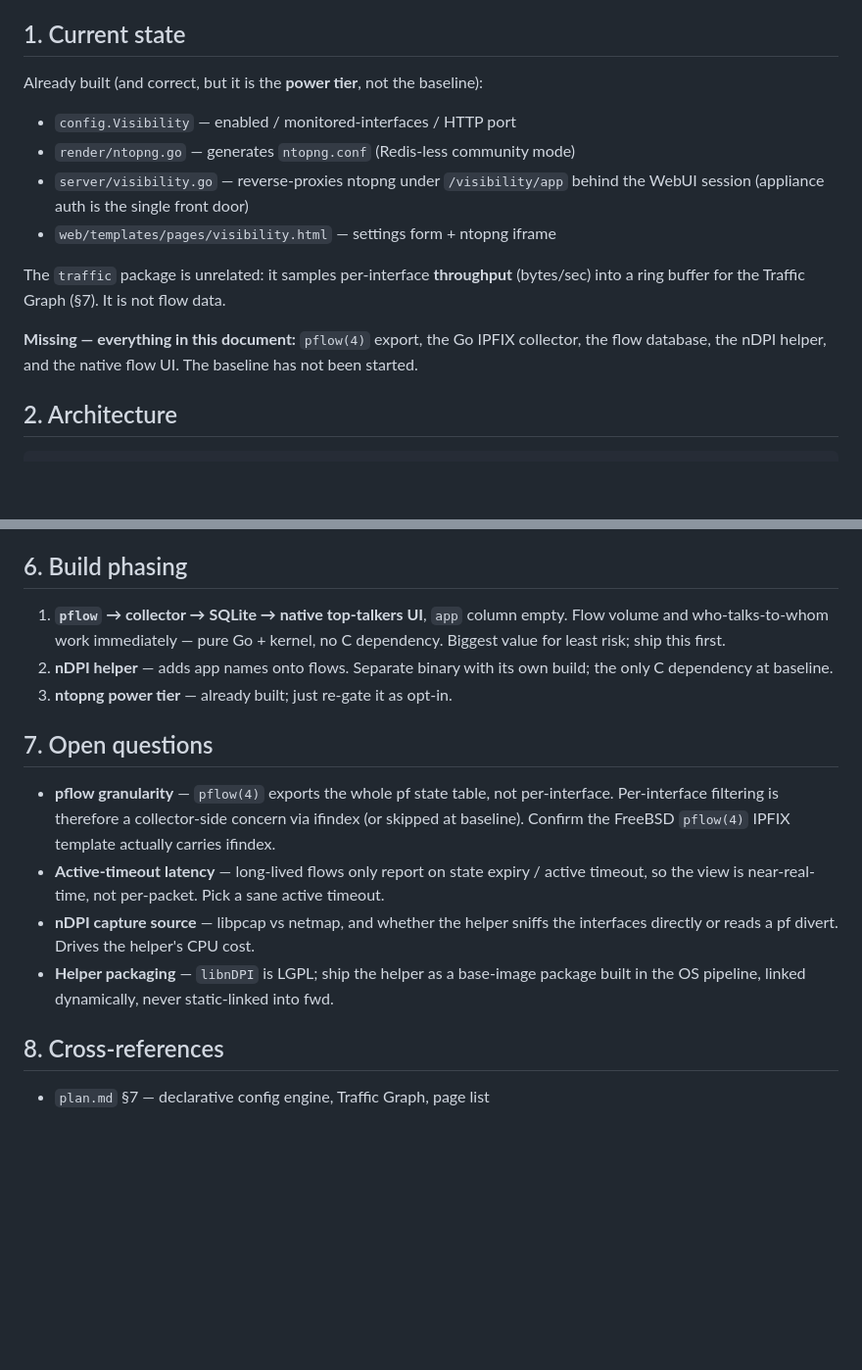
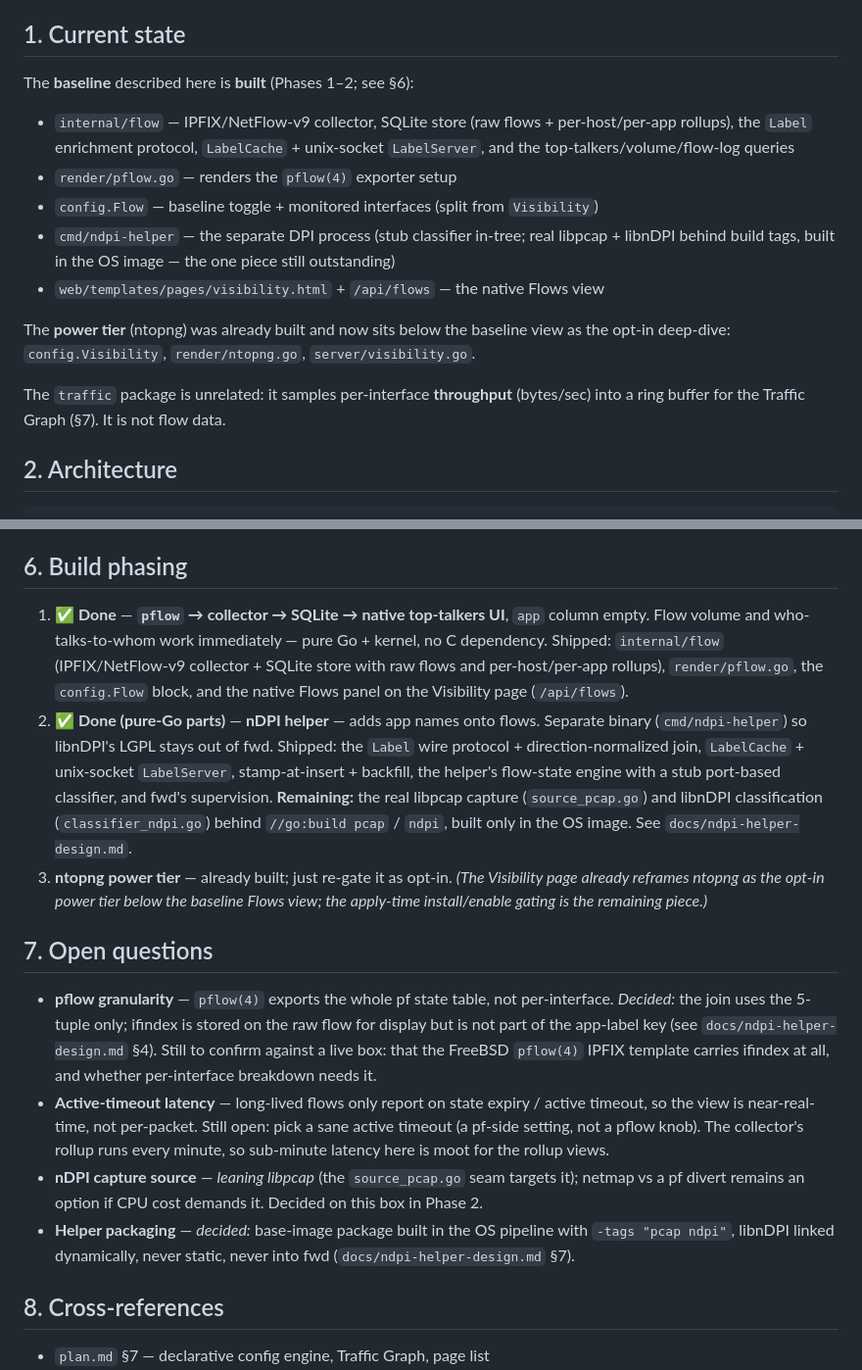
Before and after one commit to bzenowich/firefly, a Markdown page: docs/visibility-design.md, 2 parts joined by grey strips. Shown at 98% size. Drawn GitHub-style; blank space fills up the shorter version.

Commit message:
docs: mark visibility Phases 1–2 done; resolve open questions
Update the baseline design doc to reflect shipped state: §1 current state,
§6 phasing (Phases 1–2 done bar the libpcap/libnDPI image build), and §7
open questions (5-tuple-only join, libpcap leaning, helper packaging).

Co-Authored-By: Claude Opus 4.8 <noreply@anthropic.com>

```diff
--- a/docs/visibility-design.md
+++ b/docs/visibility-design.md
@@ -8,19 +8,22 @@ out of scope here except where the two share UI.
 
 ## 1. Current state
 
-Already built (and correct, but it is the **power tier**, not the baseline):
+The **baseline** described here is **built** (Phases 1–2; see §6):
 
-- `config.Visibility` — enabled / monitored-interfaces / HTTP port
-- `render/ntopng.go` — generates `ntopng.conf` (Redis-less community mode)
-- `server/visibility.go` — reverse-proxies ntopng under `/visibility/app` behind the
-  WebUI session (appliance auth is the single front door)
-- `web/templates/pages/visibility.html` — settings form + ntopng iframe
+- `internal/flow` — IPFIX/NetFlow-v9 collector, SQLite store (raw flows + per-host/per-app
+  rollups), the `Label` enrichment protocol, `LabelCache` + unix-socket `LabelServer`, and
+  the top-talkers/volume/flow-log queries
+- `render/pflow.go` — renders the `pflow(4)` exporter setup
+- `config.Flow` — baseline toggle + monitored interfaces (split from `Visibility`)
+- `cmd/ndpi-helper` — the separate DPI process (stub classifier in-tree; real libpcap +
+  libnDPI behind build tags, built in the OS image — the one piece still outstanding)
+- `web/templates/pages/visibility.html` + `/api/flows` — the native Flows view
+
+The **power tier** (ntopng) was already built and now sits below the baseline view as the
+opt-in deep-dive: `config.Visibility`, `render/ntopng.go`, `server/visibility.go`.
 
 The `traffic` package is unrelated: it samples per-interface **throughput** (bytes/sec)
 into a ring buffer for the Traffic Graph (§7). It is not flow data.
-
-**Missing — everything in this document:** `pflow(4)` export, the Go IPFIX collector, the
-flow database, the nDPI helper, and the native flow UI. The baseline has not been started.
 
 ## 2. Architecture
 
@@ -92,24 +95,39 @@ block.
 
 ## 6. Build phasing
 
-1. **`pflow` → collector → SQLite → native top-talkers UI**, `app` column empty. Flow
-   volume and who-talks-to-whom work immediately — pure Go + kernel, no C dependency.
-   Biggest value for least risk; ship this first.
-2. **nDPI helper** — adds app names onto flows. Separate binary with its own build; the
-   only C dependency at baseline.
-3. **ntopng power tier** — already built; just re-gate it as opt-in.
+1. **✅ Done** — **`pflow` → collector → SQLite → native top-talkers UI**, `app` column
+   empty. Flow volume and who-talks-to-whom work immediately — pure Go + kernel, no C
+   dependency. Shipped: `internal/flow` (IPFIX/NetFlow-v9 collector + SQLite store with raw
+   flows and per-host/per-app rollups), `render/pflow.go`, the `config.Flow` block, and the
+   native Flows panel on the Visibility page (`/api/flows`).
+2. **✅ Done (pure-Go parts)** — **nDPI helper** — adds app names onto flows. Separate
+   binary (`cmd/ndpi-helper`) so libnDPI's LGPL stays out of fwd. Shipped: the `Label` wire
+   protocol + direction-normalized join, `LabelCache` + unix-socket `LabelServer`,
+   stamp-at-insert + backfill, the helper's flow-state engine with a stub port-based
+   classifier, and fwd's supervision. **Remaining:** the real libpcap capture
+   (`source_pcap.go`) and libnDPI classification (`classifier_ndpi.go`) behind `//go:build
+   pcap` / `ndpi`, built only in the OS image. See `docs/ndpi-helper-design.md`.
+3. **ntopng power tier** — already built; just re-gate it as opt-in. *(The Visibility page
+   already reframes ntopng as the opt-in power tier below the baseline Flows view; the
+   apply-time install/enable gating is the remaining piece.)*
 
 ## 7. Open questions
 
 - **pflow granularity** — `pflow(4)` exports the whole pf state table, not per-interface.
-  Per-interface filtering is therefore a collector-side concern via ifindex (or skipped at
-  baseline). Confirm the FreeBSD `pflow(4)` IPFIX template actually carries ifindex.
+  *Decided:* the join uses the 5-tuple only; ifindex is stored on the raw flow for display
+  but is not part of the app-label key (see `docs/ndpi-helper-design.md` §4). Still to
+  confirm against a live box: that the FreeBSD `pflow(4)` IPFIX template carries ifindex at
+  all, and whether per-interface breakdown needs it.
 - **Active-timeout latency** — long-lived flows only report on state expiry / active
-  timeout, so the view is near-real-time, not per-packet. Pick a sane active timeout.
-- **nDPI capture source** — libpcap vs netmap, and whether the helper sniffs the
-  interfaces directly or reads a pf divert. Drives the helper's CPU cost.
-- **Helper packaging** — `libnDPI` is LGPL; ship the helper as a base-image package built
-  in the OS pipeline, linked dynamically, never static-linked into fwd.
+  timeout, so the view is near-real-time, not per-packet. Still open: pick a sane active
+  timeout (a pf-side setting, not a pflow knob). The collector's rollup runs every minute,
+  so sub-minute latency here is moot for the rollup views.
+- **nDPI capture source** — *leaning libpcap* (the `source_pcap.go` seam targets it);
+  netmap vs a pf divert remains an option if CPU cost demands it. Decided on this box in
+  Phase 2.
+- **Helper packaging** — *decided:* base-image package built in the OS pipeline with
+  `-tags "pcap ndpi"`, libnDPI linked dynamically, never static, never into fwd
+  (`docs/ndpi-helper-design.md` §7).
 
 ## 8. Cross-references
 
```
